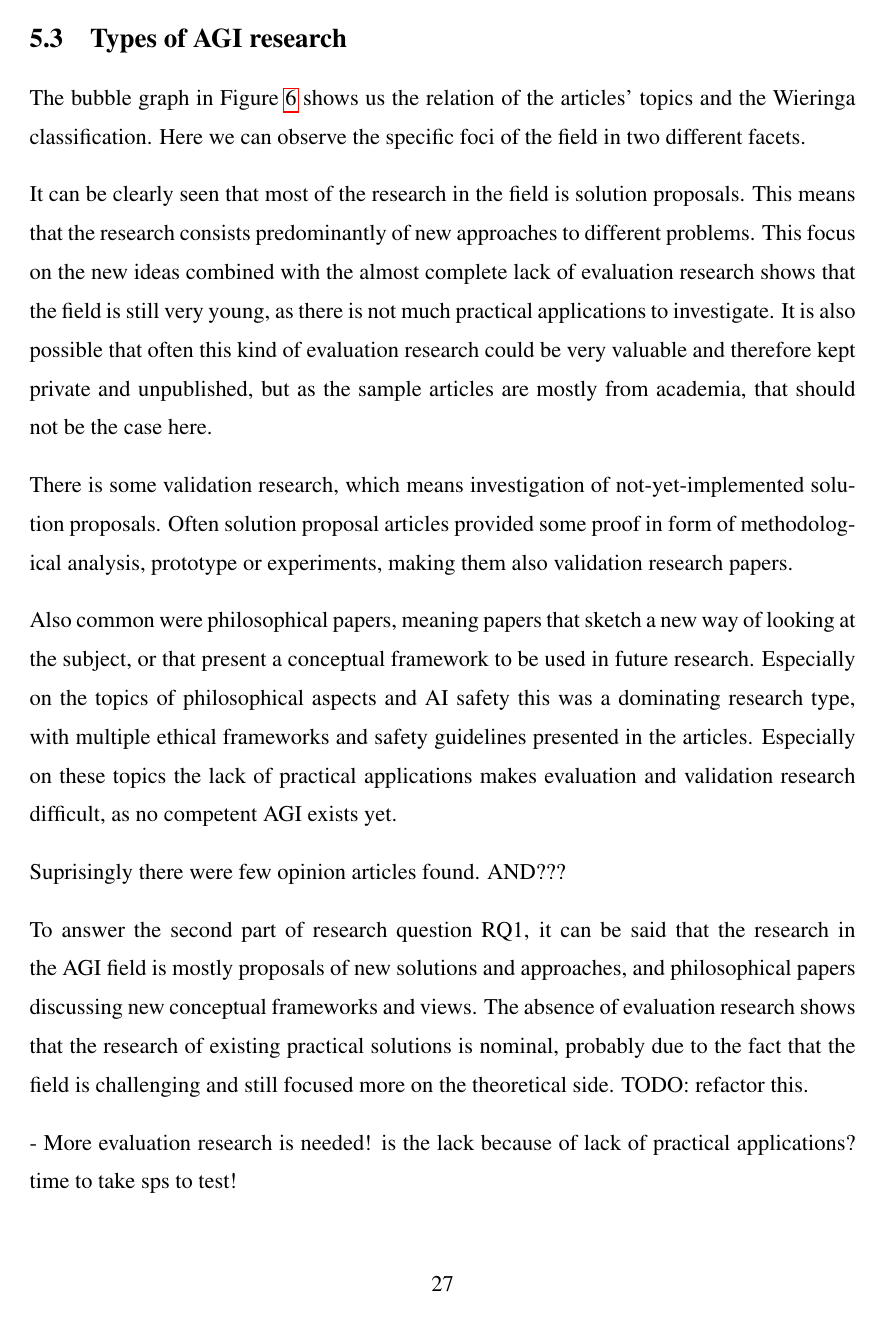
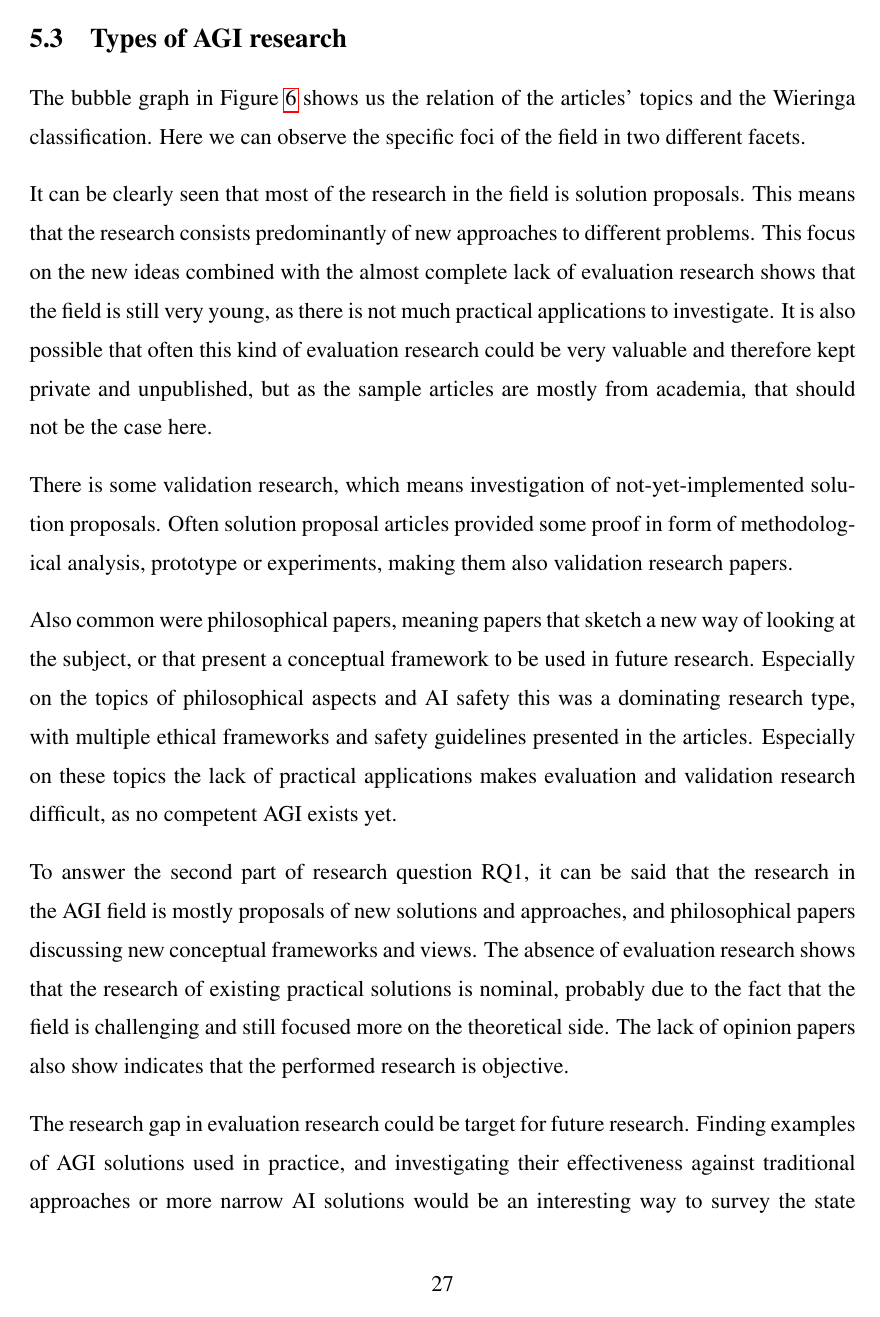
Before and after one commit to Ozame/aigrad, a LaTeX thesis (gradu/thesis_kumpulainen.tex): page 31 of 41. Compiled offline with pdfLaTeX.

Commit message:
Finish types of AGI research

```diff
--- a/gradu/thesis_kumpulainen.tex
+++ b/gradu/thesis_kumpulainen.tex
@@ -1082,24 +1082,20 @@ guidelines presented in the articles. Especially on these topics the lack of
 practical applications makes evaluation and validation research difficult, as no
 competent AGI exists yet.
 
-Suprisingly there were few opinion articles found. AND???
-
 To answer the second part of research question RQ1, it can be said that the
 research in the AGI field is mostly proposals of new solutions and approaches,
 and philosophical papers discussing new conceptual frameworks and views. The
 absence of evaluation research shows that the research of existing practical
 solutions is nominal, probably due to the fact that the field is challenging and
-still focused more on the theoretical side. TODO: refactor this.
+still focused more on the theoretical side. The lack of opinion papers
+also show indicates that the performed research is objective.
 
-
-- More evaluation research is needed! is the lack because of
-lack of practical applications? time to take sps to test!
-
-- Future research?
-  - More details on CAs
-  -
-
-
+The research gap in evaluation research could be target for future research.
+Finding examples of AGI solutions used in practice, and investigating their
+effectiveness against traditional approaches or more narrow AI solutions would
+be an interesting way to survey the state of the field in more detail.
+Especially the usage of cognitive architectures in real-world situations could
+be a good subject for a more focused systematic literature review.
 
 
 \pgfplotstableread[col sep=comma, header=true]{material/data/class_topic_bubble.dat}\topicDataTable
```
Also changed, not shown: gradu/thesis_kumpulainen.pdf, gradu/thesis_kumpulainen.tex (6 more changed lines).
